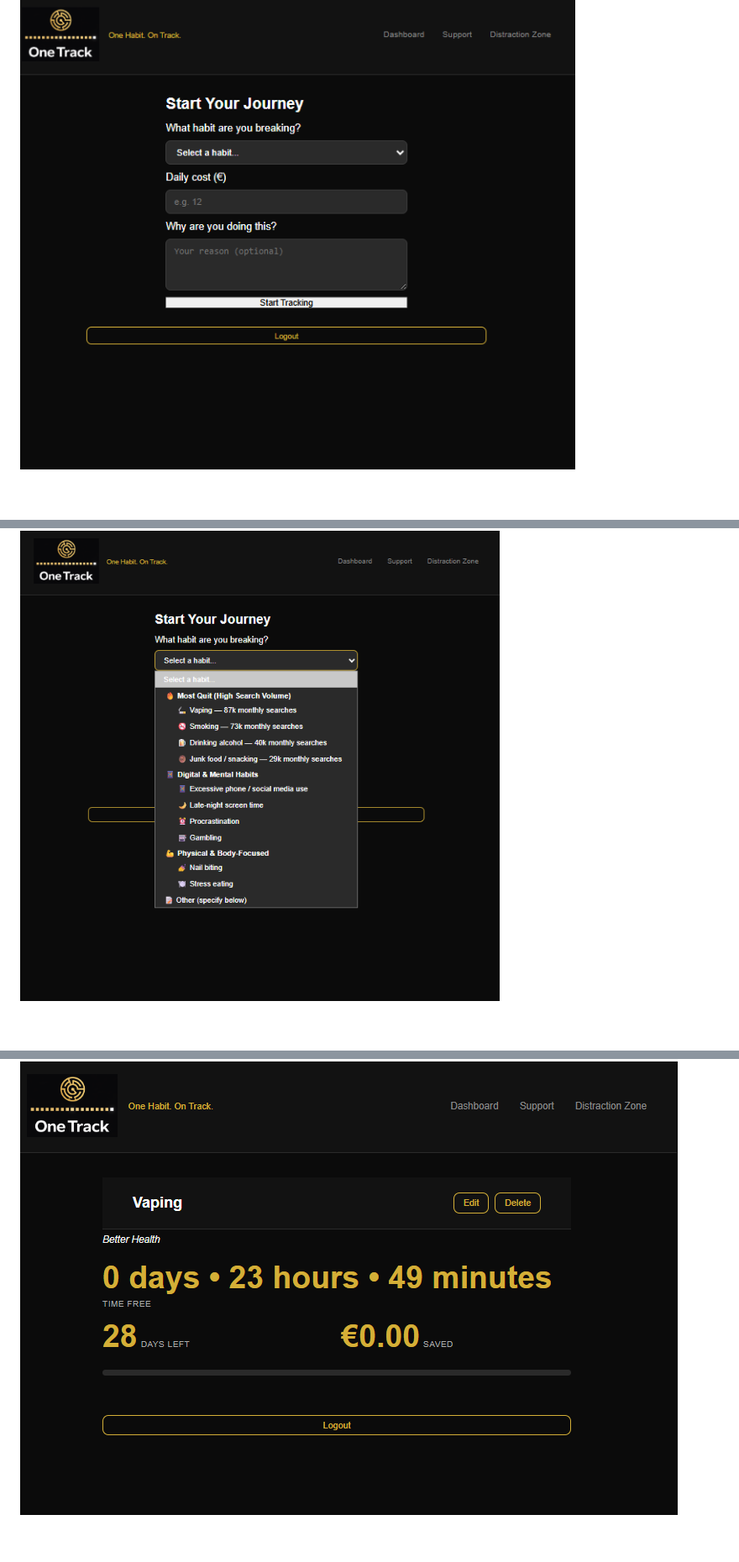
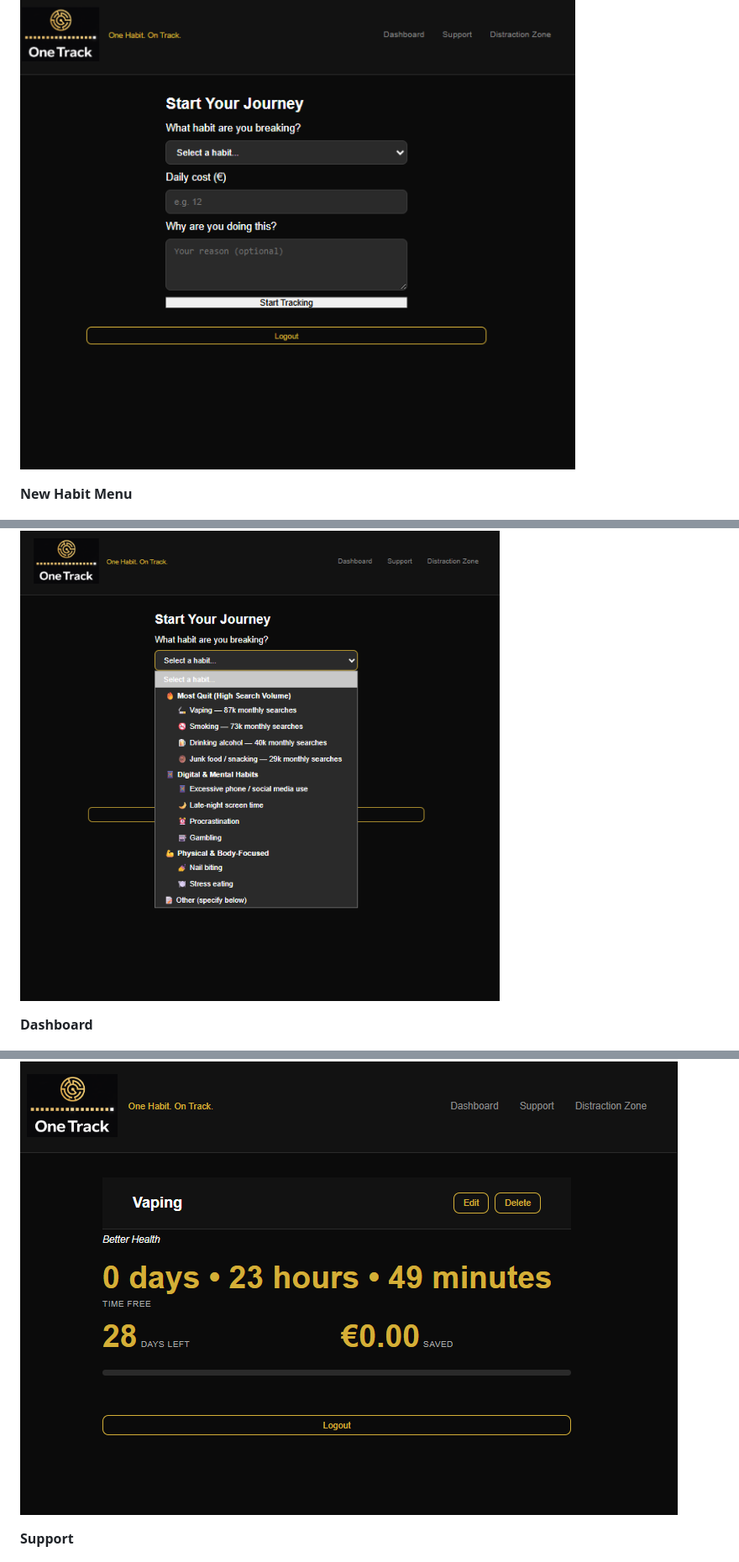
Before and after one commit to marianemcgrath/one-track-app, a Markdown page: README.md, 3 parts joined by grey strips. Shown at 84% size. GitHub-like rendering; blank space fills up the shorter version.

```diff
--- a/README.md
+++ b/README.md
@@ -97,9 +101,15 @@ Short, memorable and a play with the application name.
 
 ![New Habit](images/new_habit.png)
 
+**New Habit Menu**
+
 ![Habit Menu](images/new_habit_menu.png)
+
+**Dashboard**
 
 ![Dashboard](images/dashboard.png)
 
+**Support**
+
 ![Support](images/support.png)
 
```
Also changed, not shown: other parts of README.md (+23 -7 lines).
